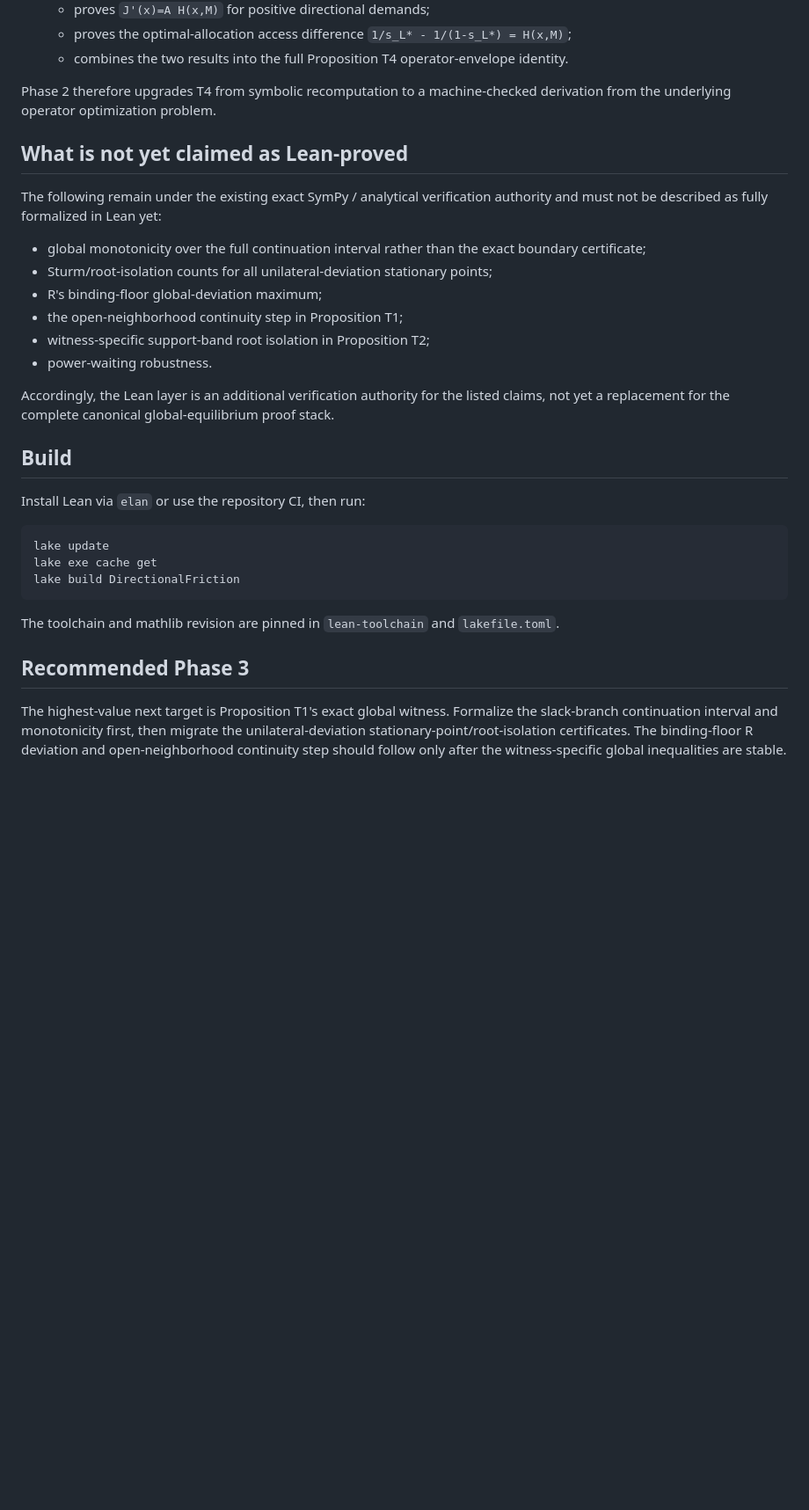
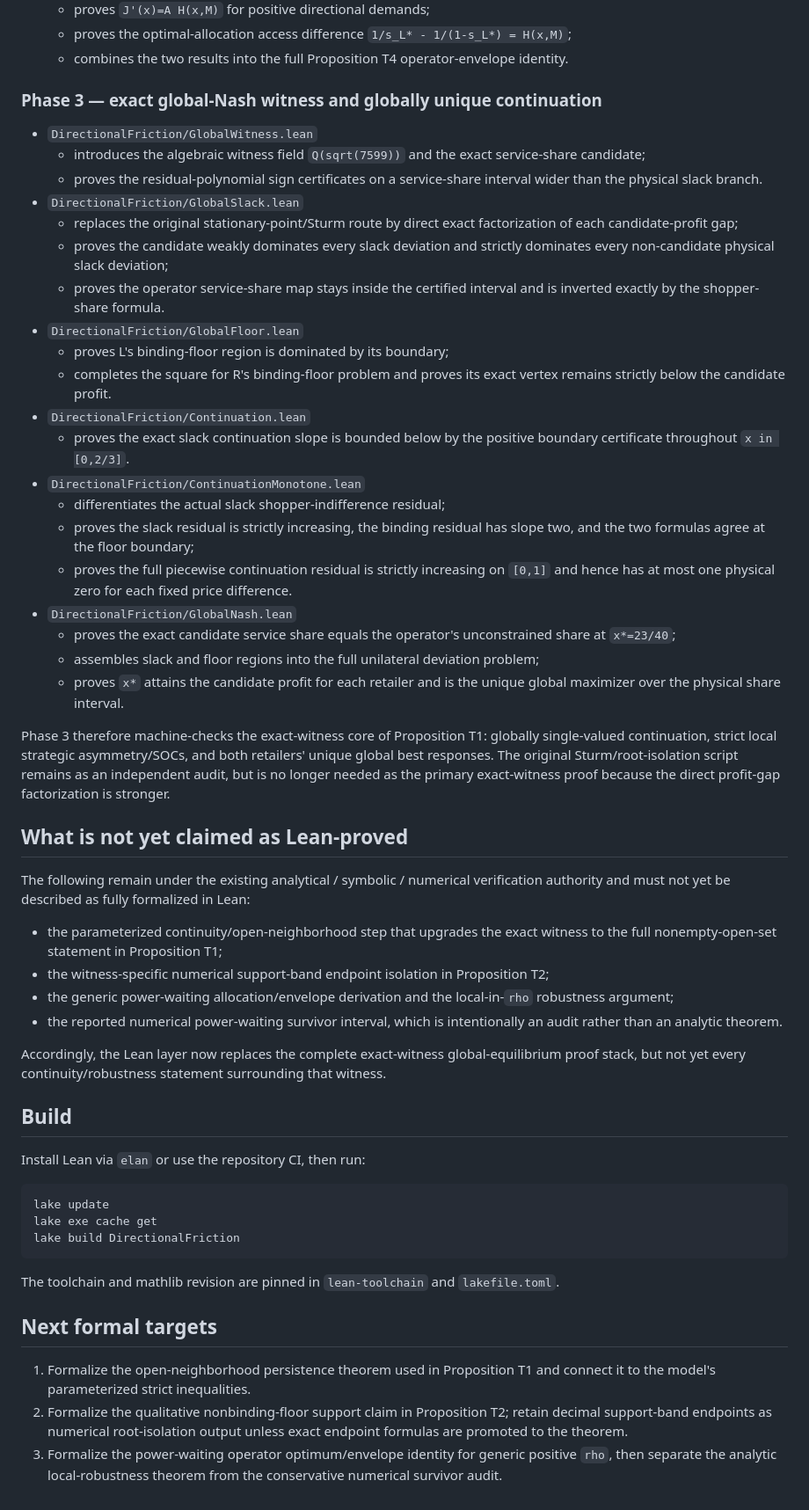
Before and after one commit to ryotamatsuki/directional-friction-spatial-competition, a Markdown page: formal/README.md, the part around the change. Shown at 88% size. GitHub-like rendering; blank space fills up the shorter version.

Commit message:
docs: record completed Lean Phase 3 global witness

```diff
--- a/formal/README.md
+++ b/formal/README.md
@@ -40,20 +40,41 @@ This directory adds a machine-checked Lean 4 / mathlib layer to the frozen theor
     `1/s_L* - 1/(1-s_L*) = H(x,M)`;
   - combines the two results into the full Proposition T4 operator-envelope identity.
 
-Phase 2 therefore upgrades T4 from symbolic recomputation to a machine-checked derivation from the underlying operator optimization problem.
+### Phase 3 — exact global-Nash witness and globally unique continuation
+
+- `DirectionalFriction/GlobalWitness.lean`
+  - introduces the algebraic witness field `Q(sqrt(7599))` and the exact service-share candidate;
+  - proves the residual-polynomial sign certificates on a service-share interval wider than the physical slack branch.
+- `DirectionalFriction/GlobalSlack.lean`
+  - replaces the original stationary-point/Sturm route by direct exact factorization of each candidate-profit gap;
+  - proves the candidate weakly dominates every slack deviation and strictly dominates every non-candidate physical slack deviation;
+  - proves the operator service-share map stays inside the certified interval and is inverted exactly by the shopper-share formula.
+- `DirectionalFriction/GlobalFloor.lean`
+  - proves L's binding-floor region is dominated by its boundary;
+  - completes the square for R's binding-floor problem and proves its exact vertex remains strictly below the candidate profit.
+- `DirectionalFriction/Continuation.lean`
+  - proves the exact slack continuation slope is bounded below by the positive boundary certificate throughout `x in [0,2/3]`.
+- `DirectionalFriction/ContinuationMonotone.lean`
+  - differentiates the actual slack shopper-indifference residual;
+  - proves the slack residual is strictly increasing, the binding residual has slope two, and the two formulas agree at the floor boundary;
+  - proves the full piecewise continuation residual is strictly increasing on `[0,1]` and hence has at most one physical zero for each fixed price difference.
+- `DirectionalFriction/GlobalNash.lean`
+  - proves the exact candidate service share equals the operator's unconstrained share at `x*=23/40`;
+  - assembles slack and floor regions into the full unilateral deviation problem;
+  - proves `x*` attains the candidate profit for each retailer and is the unique global maximizer over the physical share interval.
+
+Phase 3 therefore machine-checks the exact-witness core of Proposition T1: globally single-valued continuation, strict local strategic asymmetry/SOCs, and both retailers' unique global best responses. The original Sturm/root-isolation script remains as an independent audit, but is no longer needed as the primary exact-witness proof because the direct profit-gap factorization is stronger.
 
 ## What is not yet claimed as Lean-proved
 
-The following remain under the existing exact SymPy / analytical verification authority and must not be described as fully formalized in Lean yet:
+The following remain under the existing analytical / symbolic / numerical verification authority and must not yet be described as fully formalized in Lean:
 
-- global monotonicity over the full continuation interval rather than the exact boundary certificate;
-- Sturm/root-isolation counts for all unilateral-deviation stationary points;
-- R's binding-floor global-deviation maximum;
-- the open-neighborhood continuity step in Proposition T1;
-- witness-specific support-band root isolation in Proposition T2;
-- power-waiting robustness.
+- the parameterized continuity/open-neighborhood step that upgrades the exact witness to the full nonempty-open-set statement in Proposition T1;
+- the witness-specific numerical support-band endpoint isolation in Proposition T2;
+- the generic power-waiting allocation/envelope derivation and the local-in-`rho` robustness argument;
+- the reported numerical power-waiting survivor interval, which is intentionally an audit rather than an analytic theorem.
 
-Accordingly, the Lean layer is an additional verification authority for the listed claims, not yet a replacement for the complete canonical global-equilibrium proof stack.
+Accordingly, the Lean layer now replaces the complete exact-witness global-equilibrium proof stack, but not yet every continuity/robustness statement surrounding that witness.
 
 ## Build
 
@@ -67,6 +88,8 @@ lake build DirectionalFriction
 
 The toolchain and mathlib revision are pinned in `lean-toolchain` and `lakefile.toml`.
 
-## Recommended Phase 3
+## Next formal targets
 
-The highest-value next target is Proposition T1's exact global witness. Formalize the slack-branch continuation interval and monotonicity first, then migrate the unilateral-deviation stationary-point/root-isolation certificates. The binding-floor R deviation and open-neighborhood continuity step should follow only after the witness-specific global inequalities are stable.
+1. Formalize the open-neighborhood persistence theorem used in Proposition T1 and connect it to the model's parameterized strict inequalities.
+2. Formalize the qualitative nonbinding-floor support claim in Proposition T2; retain decimal support-band endpoints as numerical root-isolation output unless exact endpoint formulas are promoted to the theorem.
+3. Formalize the power-waiting operator optimum/envelope identity for generic positive `rho`, then separate the analytic local-robustness theorem from the conservative numerical survivor audit.
```
